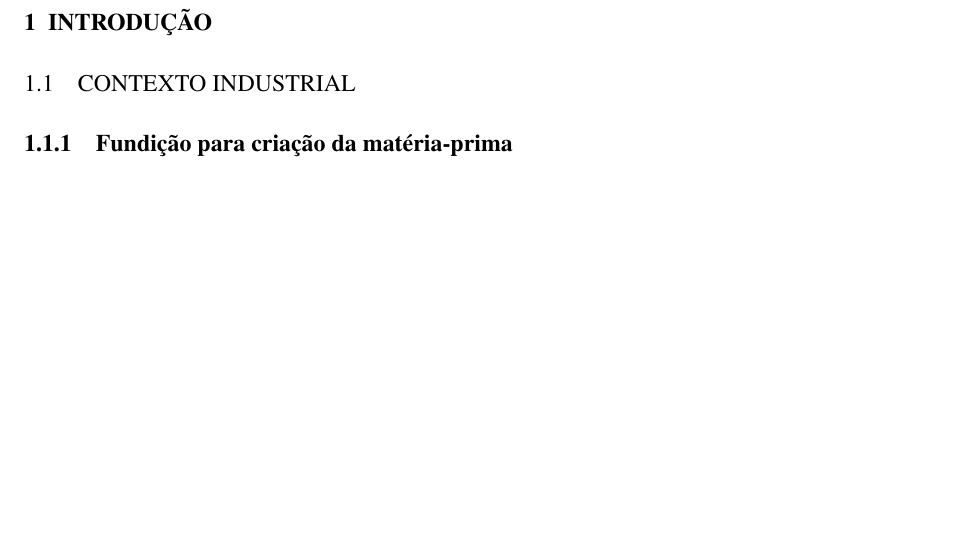
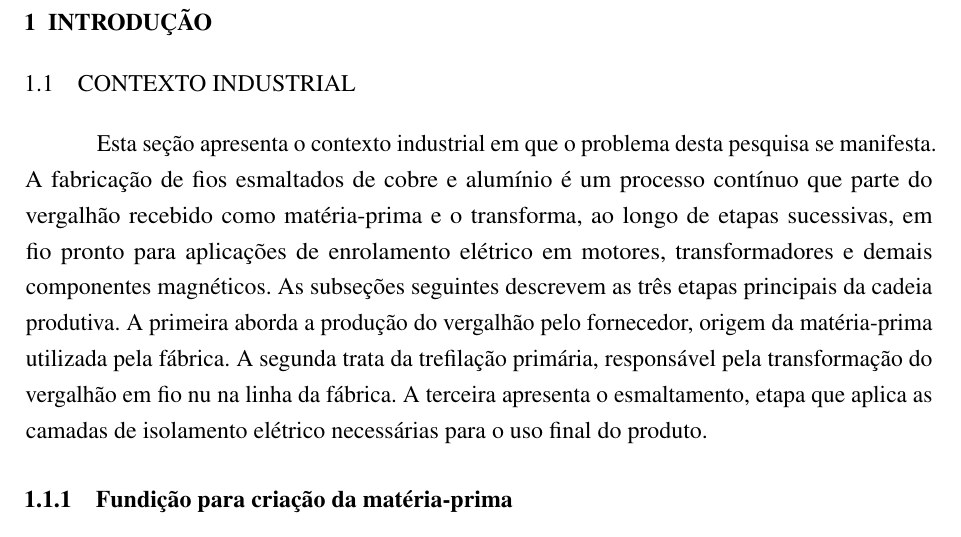
Before and after one commit to Melchioretto/vmdi, a LaTeX thesis (abntex2-model_UDESC_2024.tex, which reads Textuais/Capitulo01.tex): part of page 16 of 24, cut so that both start at the same text, the shorter picture padded with empty space. Compiled offline with pdfLaTeX.

Commit message:
Adiciona apresentacao da Secao 1.1 Contexto Industrial
Insere paragrafo introdutorio antes das subsecoes situando o leitor
no processo produtivo de fios esmaltados e anunciando as tres etapas
cobertas em sequencia (materia-prima, trefilacao primaria,
esmaltamento).

Co-Authored-By: Claude Opus 4.7 <noreply@anthropic.com>

```diff
--- a/Textuais/Capitulo01.tex
+++ b/Textuais/Capitulo01.tex
@@ -4,6 +4,8 @@
 
 \section{Contexto Industrial}
 \label{sec:contexto_industrial}
+
+Esta seção apresenta o contexto industrial em que o problema desta pesquisa se manifesta. A fabricação de fios esmaltados de cobre e alumínio é um processo contínuo que parte do vergalhão recebido como matéria-prima e o transforma, ao longo de etapas sucessivas, em fio pronto para aplicações de enrolamento elétrico em motores, transformadores e demais componentes magnéticos. As subseções seguintes descrevem as três etapas principais da cadeia produtiva. A primeira aborda a produção do vergalhão pelo fornecedor, origem da matéria-prima utilizada pela fábrica. A segunda trata da trefilação primária, responsável pela transformação do vergalhão em fio nu na linha da fábrica. A terceira apresenta o esmaltamento, etapa que aplica as camadas de isolamento elétrico necessárias para o uso final do produto.
 
 
 \subsection{Fundição para criação da matéria-prima}
```
